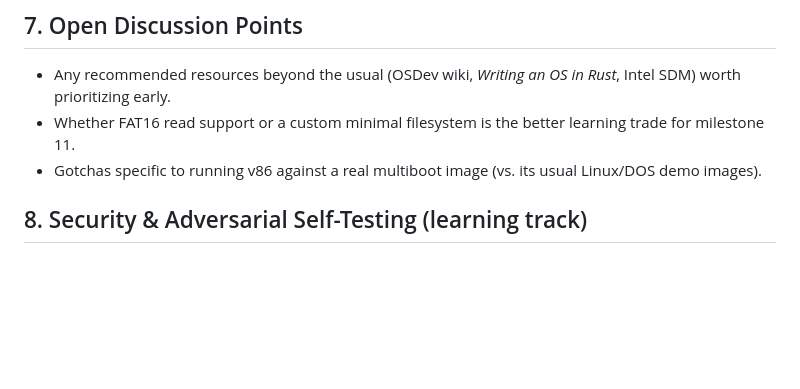
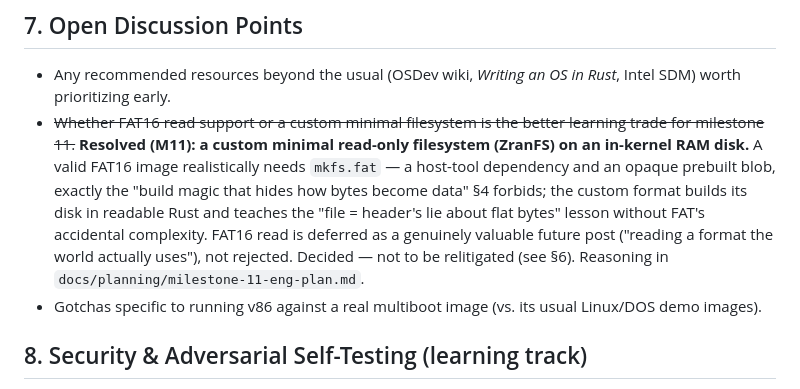
Before and after one commit to kenlacroix/ZiranOS, a Markdown page: PLAN.md, the part around the change. Rendered like a GitHub page; blank space fills up the shorter version.

```diff
--- a/PLAN.md
+++ b/PLAN.md
@@ -147,7 +147,7 @@ Each milestone = one working, demoable state + one blog post. Live status is tra
 ## 7. Open Discussion Points
 
 - Any recommended resources beyond the usual (OSDev wiki, *Writing an OS in Rust*, Intel SDM) worth prioritizing early.
-- Whether FAT16 read support or a custom minimal filesystem is the better learning trade for milestone 11.
+- ~~Whether FAT16 read support or a custom minimal filesystem is the better learning trade for milestone 11.~~ **Resolved (M11): a custom minimal read-only filesystem (ZranFS) on an in-kernel RAM disk.** A valid FAT16 image realistically needs `mkfs.fat` — a host-tool dependency and an opaque prebuilt blob, exactly the "build magic that hides how bytes become data" §4 forbids; the custom format builds its disk in readable Rust and teaches the "file = header's lie about flat bytes" lesson without FAT's accidental complexity. FAT16 read is deferred as a genuinely valuable future post ("reading a format the world actually uses"), not rejected. Decided — not to be relitigated (see §6). Reasoning in `docs/planning/milestone-11-eng-plan.md`.
 - Gotchas specific to running v86 against a real multiboot image (vs. its usual Linux/DOS demo images).
 
 ## 8. Security & Adversarial Self-Testing (learning track)
```
Also changed, not shown: docs/planning/milestone-11-eng-plan.md (added, +239 -0 lines).
